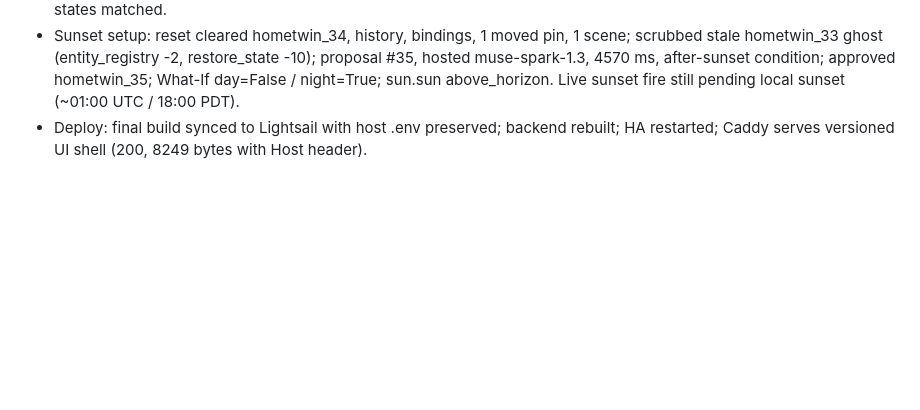
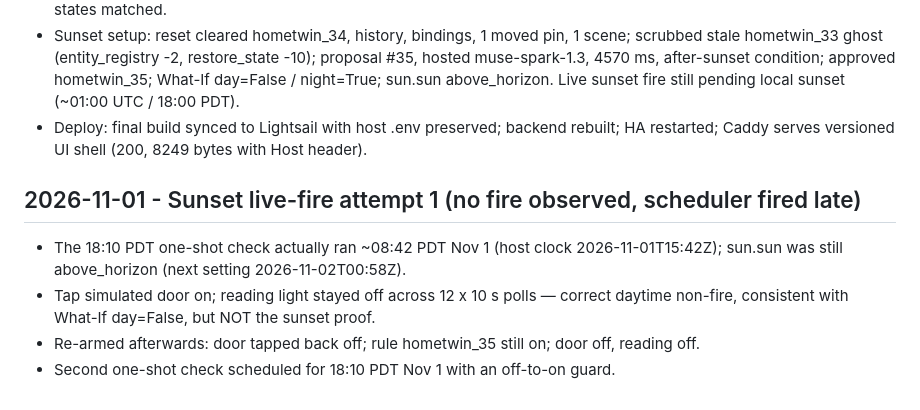
Before and after one commit to varunchari/homeTwin, a Markdown page: docs/evidence-log.md, the part around the change. GitHub-like rendering; blank space fills up the shorter version.

Commit message:
HomeTwin: sunset attempt-1 evidence, daytime non-fire only

```diff
--- a/docs/evidence-log.md
+++ b/docs/evidence-log.md
@@ -54,3 +54,8 @@ Baseten A/B rows (Oct 30 only): record model string as shown in the Baseten dash
 - Scene Composer OBSERVED: saved "Live Check" (floor off, string off, reading on); apply returned all three actions; HA states matched.
 - Sunset setup: reset cleared hometwin_34, history, bindings, 1 moved pin, 1 scene; scrubbed stale hometwin_33 ghost (entity_registry -2, restore_state -10); proposal #35, hosted muse-spark-1.3, 4570 ms, after-sunset condition; approved hometwin_35; What-If day=False / night=True; sun.sun above_horizon. Live sunset fire still pending local sunset (~01:00 UTC / 18:00 PDT).
 - Deploy: final build synced to Lightsail with host .env preserved; backend rebuilt; HA restarted; Caddy serves versioned UI shell (200, 8249 bytes with Host header).
+## 2026-11-01 - Sunset live-fire attempt 1 (no fire observed, scheduler fired late)
+- The 18:10 PDT one-shot check actually ran ~08:42 PDT Nov 1 (host clock 2026-11-01T15:42Z); sun.sun was still above_horizon (next setting 2026-11-02T00:58Z).
+- Tap simulated door on; reading light stayed off across 12 x 10 s polls — correct daytime non-fire, consistent with What-If day=False, but NOT the sunset proof.
+- Re-armed afterwards: door tapped back off; rule hometwin_35 still on; door off, reading off.
+- Second one-shot check scheduled for 18:10 PDT Nov 1 with an off-to-on guard.
```
